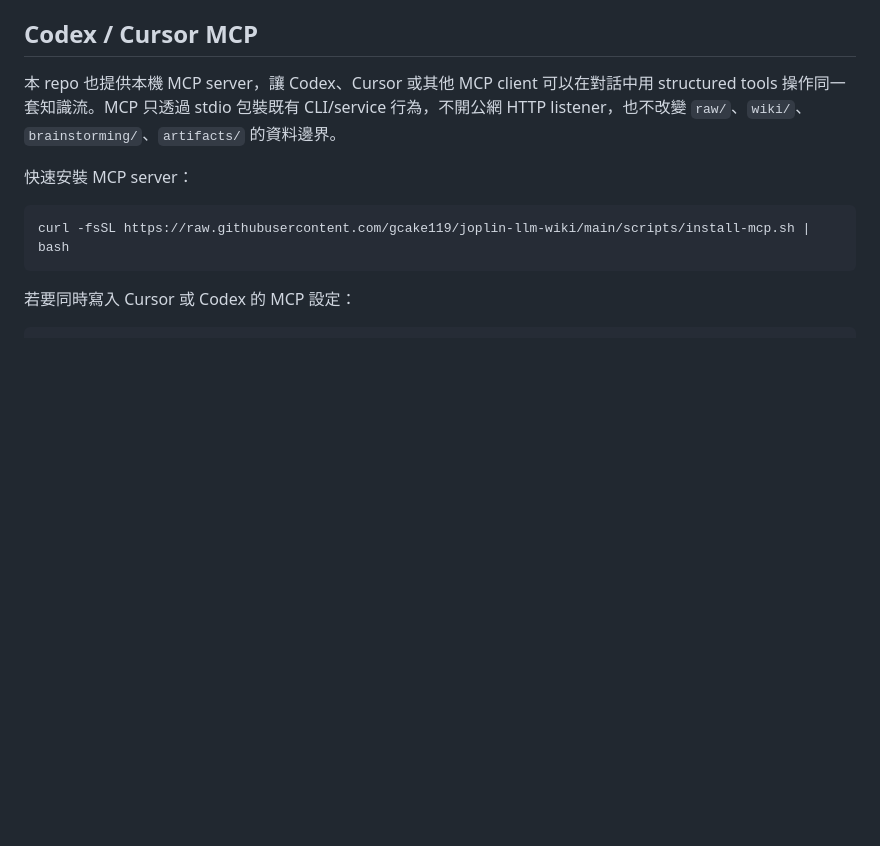
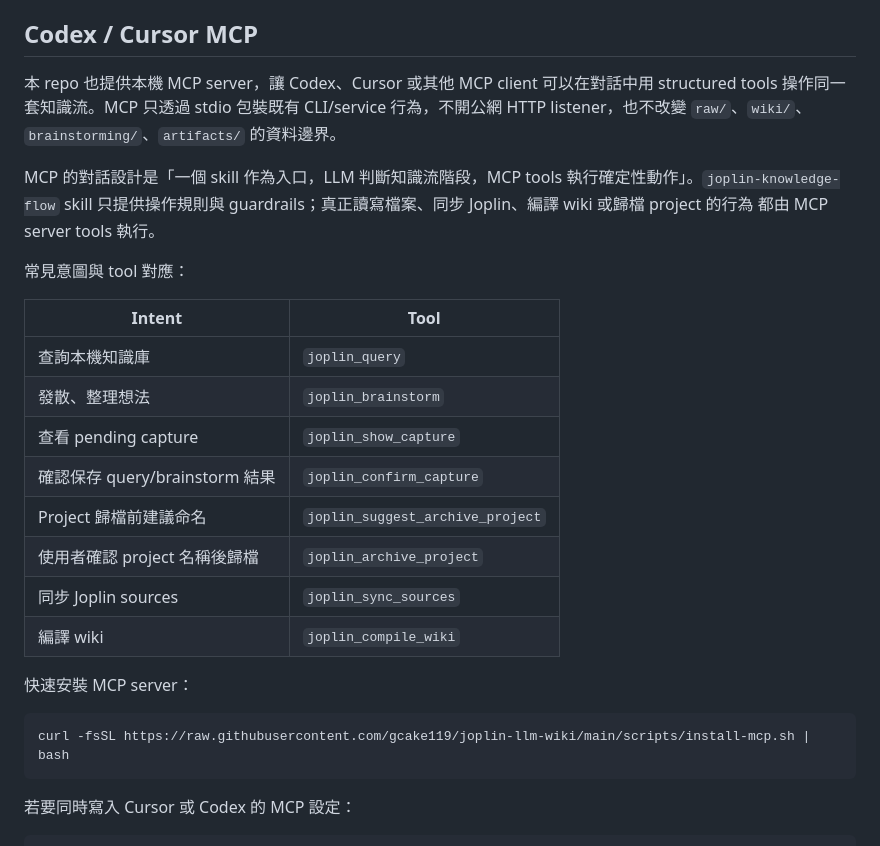
Before and after one commit to gcake119/joplin-llm-wiki, a Markdown page: README.md, the part around the change. GitHub-like rendering; blank space fills up the shorter version.

Commit message:
docs(mcp): 說明知識流技能設計

```diff
--- a/README.md
+++ b/README.md
@@ -43,6 +43,24 @@ pnpm exec joplin-llm-wiki-health-gui --config ./config.yaml
 可以在對話中用 structured tools 操作同一套知識流。MCP 只透過 stdio
 包裝既有 CLI/service 行為，不開公網 HTTP listener，也不改變
 `raw/`、`wiki/`、`brainstorming/`、`artifacts/` 的資料邊界。
+
+MCP 的對話設計是「一個 skill 作為入口，LLM 判斷知識流階段，MCP tools
+執行確定性動作」。`joplin-knowledge-flow` skill 只提供操作規則與
+guardrails；真正讀寫檔案、同步 Joplin、編譯 wiki 或歸檔 project 的行為
+都由 MCP server tools 執行。
+
+常見意圖與 tool 對應：
+
+| Intent | Tool |
+| --- | --- |
+| 查詢本機知識庫 | `joplin_query` |
+| 發散、整理想法 | `joplin_brainstorm` |
+| 查看 pending capture | `joplin_show_capture` |
+| 確認保存 query/brainstorm 結果 | `joplin_confirm_capture` |
+| Project 歸檔前建議命名 | `joplin_suggest_archive_project` |
+| 使用者確認 project 名稱後歸檔 | `joplin_archive_project` |
+| 同步 Joplin sources | `joplin_sync_sources` |
+| 編譯 wiki | `joplin_compile_wiki` |
 
 快速安裝 MCP server：
 
```
